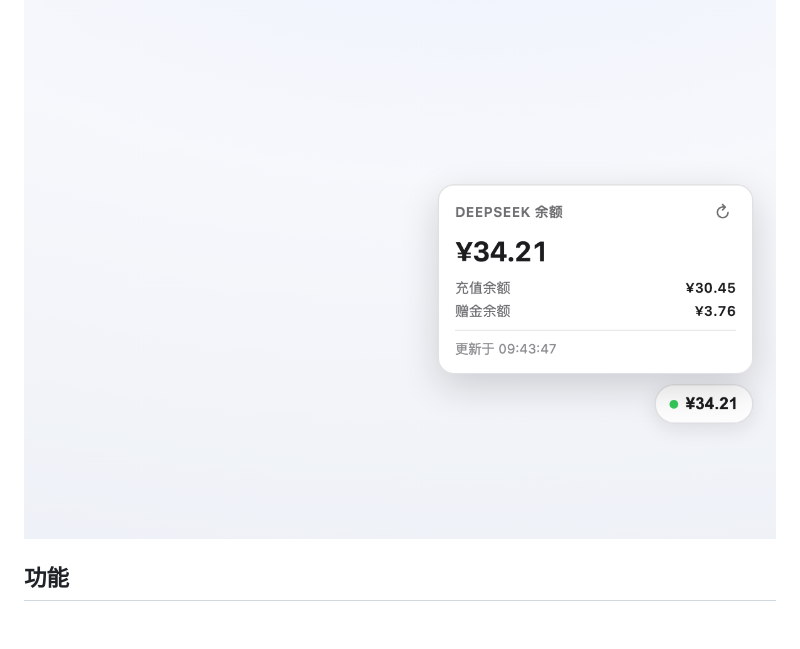
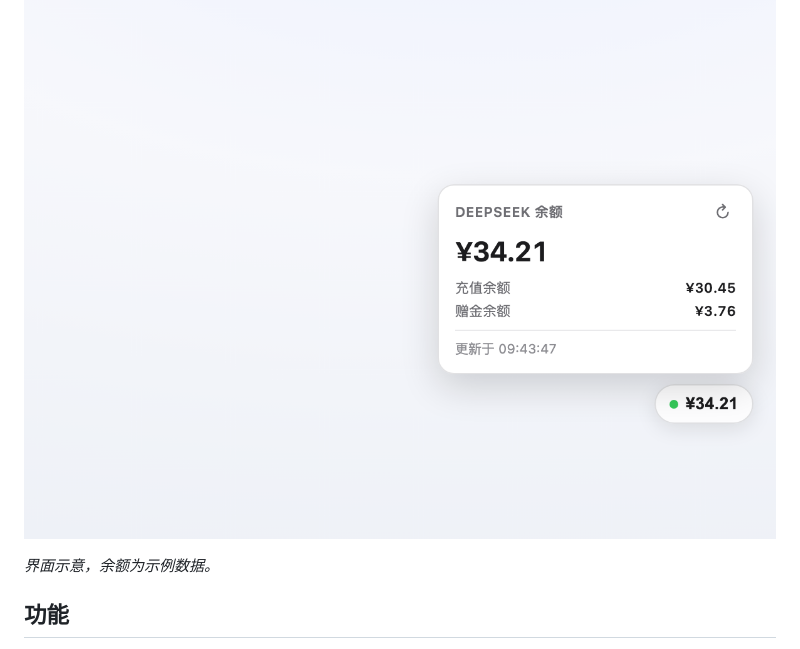
Before and after one commit to Caffrey-Li/QuotaPot, a Markdown page: README.md, the part around the change. Rendered like a GitHub page; blank space fills up the shorter version.

```diff
--- a/README.md
+++ b/README.md
@@ -5,6 +5,8 @@
 QuotaPot 是一个 [DeepSeek Harness](https://github.com/deepseek-ai/deepseek-harness)（DSH）插件，适用于 **DSH Web、DS Bot 桌面端和 Web 端**。它在界面角落显示一个可拖动的余额胶囊，数据来自 DeepSeek 官方 `GET /user/balance` 接口。
 
 ![QuotaPot 截图](docs/screenshot.png)
+
+*界面示意，余额为示例数据。*
 
 ## 功能
 
```
Also changed, not shown: README.en.md (+2 -0 lines).
